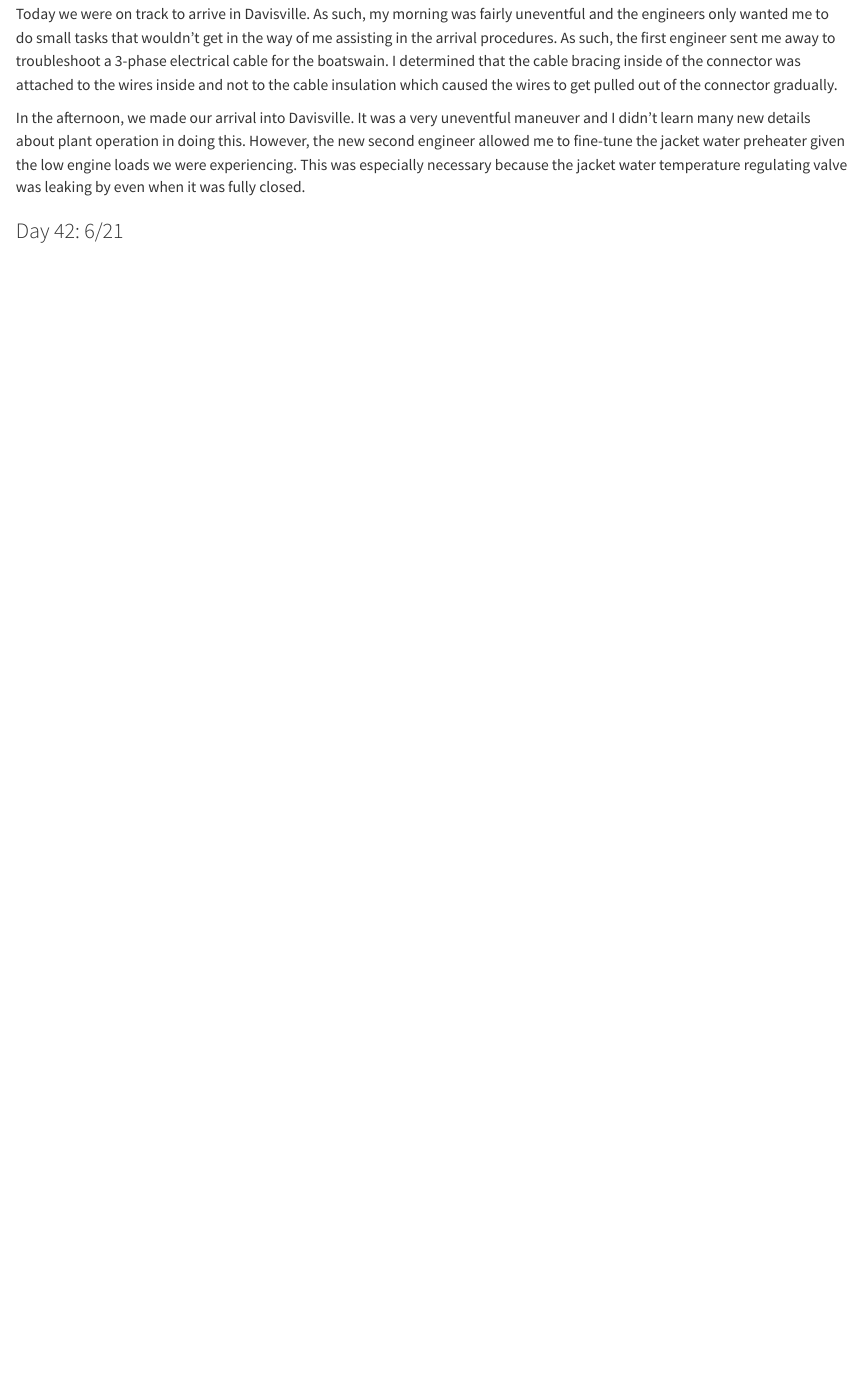
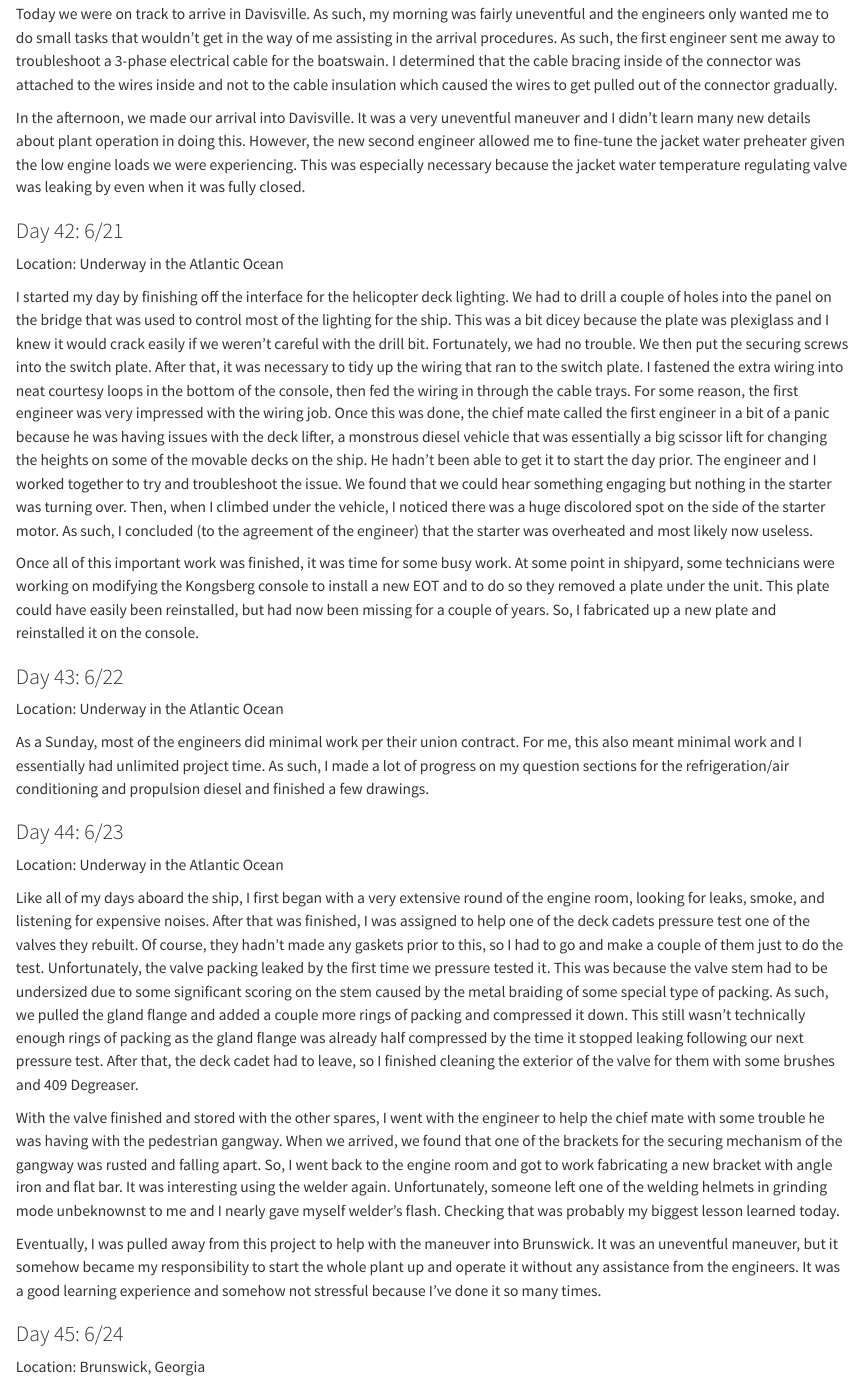
Before and after one commit to CooperParlee/Cadet-Shipping, a Quarto document (daily_log.qmd): the page in a window 1100 px wide, from 17250 px down. Rendered offline with R 4.5, knitr and Pandoc in place of Quarto, with nearby package versions.

Commit message:
6/23 daily log

```diff
--- a/daily_log.qmd
+++ b/daily_log.qmd
@@ -348,3 +348,29 @@ Today we were on track to arrive in Davisville. As such, my morning was fairly u
 In the afternoon, we made our arrival into Davisville. It was a very uneventful maneuver and I didn't learn many new details about plant operation in doing this. However, the new second engineer allowed me to fine-tune the jacket water preheater given the low engine loads we were experiencing. This was especially necessary because the jacket water temperature regulating valve was leaking by even when it was fully closed.
 
 ### Day 42: 6/21
+
+Location: Underway in the Atlantic Ocean
+
+I started my day by finishing off the interface for the helicopter deck lighting. We had to drill a couple of holes into the panel on the bridge that was used to control most of the lighting for the ship. This was a bit dicey because the plate was plexiglass and I knew it would crack easily if we weren't careful with the drill bit. Fortunately, we had no trouble. We then put the securing screws into the switch plate. After that, it was necessary to tidy up the wiring that ran to the switch plate. I fastened the extra wiring into neat courtesy loops in the bottom of the console, then fed the wiring in through the cable trays. For some reason, the first engineer was very impressed with the wiring job. Once this was done, the chief mate called the first engineer in a bit of a panic because he was having issues with the deck lifter, a monstrous diesel vehicle that was essentially a big scissor lift for changing the heights on some of the movable decks on the ship. He hadn't been able to get it to start the day prior. The engineer and I worked together to try and troubleshoot the issue. We found that we could hear something engaging but nothing in the starter was turning over. Then, when I climbed under the vehicle, I noticed there was a huge discolored spot on the side of the starter motor. As such, I concluded (to the agreement of the engineer) that the starter was overheated and most likely now useless.
+
+Once all of this important work was finished, it was time for some busy work. At some point in shipyard, some technicians were working on modifying the Kongsberg console to install a new EOT and to do so they removed a plate under the unit. This plate could have easily been reinstalled, but had now been missing for a couple of years. So, I fabricated up a new plate and reinstalled it on the console.
+
+### Day 43: 6/22
+
+Location: Underway in the Atlantic Ocean
+
+As a Sunday, most of the engineers did minimal work per their union contract. For me, this also meant minimal work and I essentially had unlimited project time. As such, I made a lot of progress on my question sections for the refrigeration/air conditioning and propulsion diesel and finished a few drawings.
+
+### Day 44: 6/23
+
+Location: Underway in the Atlantic Ocean
+
+Like all of my days aboard the ship, I first began with a very extensive round of the engine room, looking for leaks, smoke, and listening for expensive noises. After that was finished, I was assigned to help one of the deck cadets pressure test one of the valves they rebuilt. Of course, they hadn't made any gaskets prior to this, so I had to go and make a couple of them just to do the test. Unfortunately, the valve packing leaked by the first time we pressure tested it. This was because the valve stem had to be undersized due to some significant scoring on the stem caused by the metal braiding of some special type of packing. As such, we pulled the gland flange and added a couple more rings of packing and compressed it down. This still wasn't technically enough rings of packing as the gland flange was already half compressed by the time it stopped leaking following our next pressure test. After that, the deck cadet had to leave, so I finished cleaning the exterior of the valve for them with some brushes and 409 Degreaser.
+
+With the valve finished and stored with the other spares, I went with the engineer to help the chief mate with some trouble he was having with the pedestrian gangway. When we arrived, we found that one of the brackets for the securing mechanism of the gangway was rusted and falling apart. So, I went back to the engine room and got to work fabricating a new bracket with angle iron and flat bar. It was interesting using the welder again. Unfortunately, someone left one of the welding helmets in grinding mode unbeknownst to me and I nearly gave myself welder's flash. Checking that was probably my biggest lesson learned today.
+
+Eventually, I was pulled away from this project to help with the maneuver into Brunswick. It was an uneventful maneuver, but it somehow became my responsibility to start the whole plant up and operate it without any assistance from the engineers. It was a good learning experience and somehow not stressful because I've done it so many times.
+
+### Day 45: 6/24
+
+Location: Brunswick, Georgia
```
